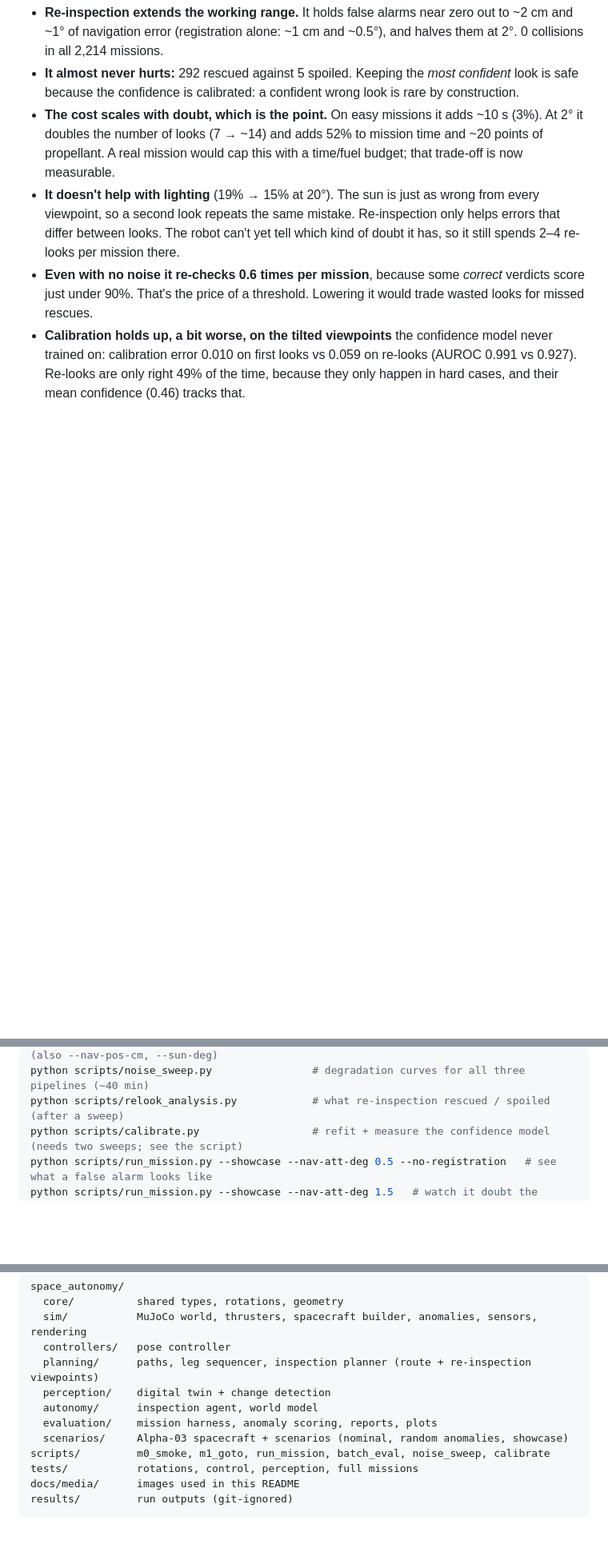
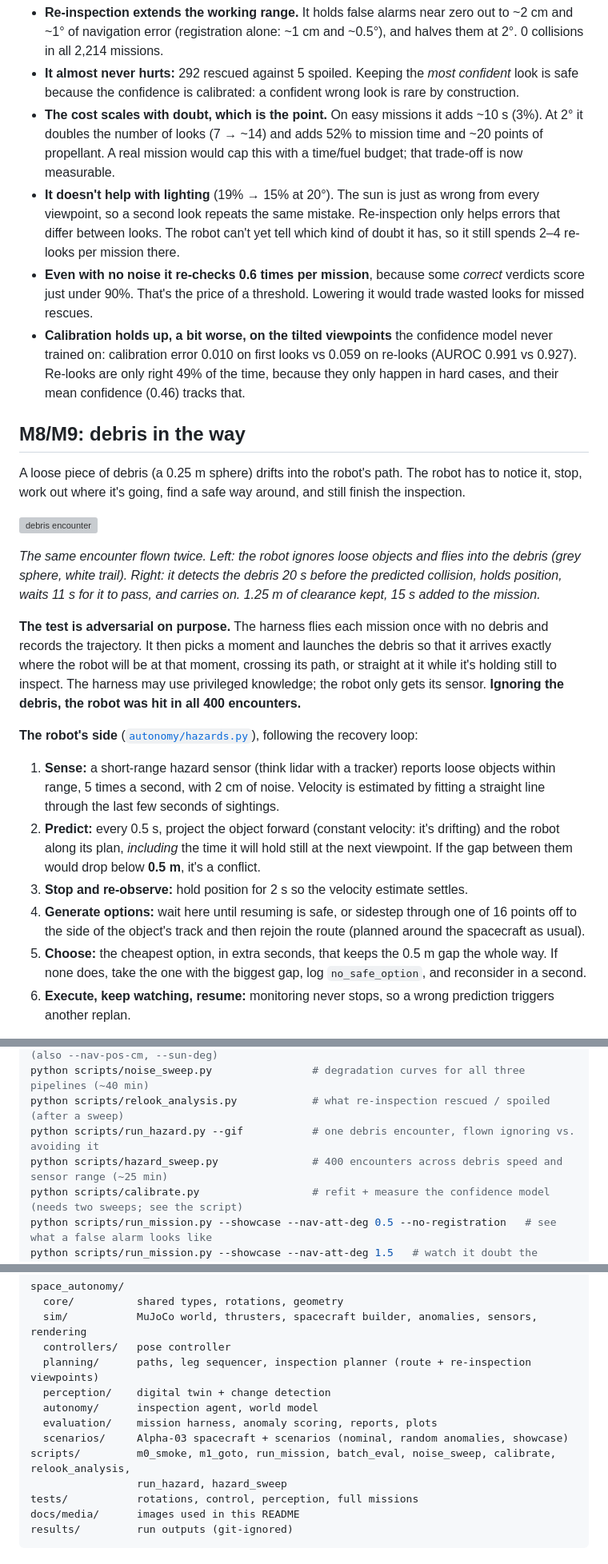
Before and after one commit to priyanshjain05/space-autonomy, a Markdown page: README.md, 3 parts joined by grey strips. Shown: that part at 80% size. GitHub-like rendering; blank space fills up the shorter version; grey boxes are pictures that could not be loaded.

```diff
--- a/README.md
+++ b/README.md
@@ -300,3 +300,33 @@ What looking again actually did, over every component it looked at more than onc
   calibration error 0.010 on first looks vs 0.059 on re-looks (AUROC 0.991 vs 0.927). Re-looks are only right
   49% of the time, because they only happen in hard cases, and their mean confidence (0.46) tracks that.
 
+## M8/M9: debris in the way
+
+A loose piece of debris (a 0.25 m sphere) drifts into the robot's path. The robot has to notice it, stop, work out
+where it's going, find a safe way around, and still finish the inspection.
+
+![debris encounter](docs/media/debris_encounter.gif)
+
+*The same encounter flown twice. Left: the robot ignores loose objects and flies into the debris (grey sphere, white
+trail). Right: it detects the debris 20 s before the predicted collision, holds position, waits 11 s for it to pass,
+and carries on. 1.25 m of clearance kept, 15 s added to the mission.*
+
+**The test is adversarial on purpose.** The harness flies each mission once with no debris and records the trajectory.
+It then picks a moment and launches the debris so that it arrives exactly where the robot will be at that moment,
+crossing its path, or straight at it while it's holding still to inspect. The harness may use privileged knowledge;
+the robot only gets its sensor. **Ignoring the debris, the robot was hit in all 400 encounters.**
+
+**The robot's side** ([`autonomy/hazards.py`](space_autonomy/autonomy/hazards.py)), following the recovery loop:
+
+1. **Sense:** a short-range hazard sensor (think lidar with a tracker) reports loose objects within range, 5 times a
+   second, with 2 cm of noise. Velocity is estimated by fitting a straight line through the last few seconds of sightings.
+2. **Predict:** every 0.5 s, project the object forward (constant velocity: it's drifting) and the robot along its
+   plan, *including* the time it will hold still at the next viewpoint. If the gap between them would drop below
+   **0.5 m**, it's a conflict.
+3. **Stop and re-observe:** hold position for 2 s so the velocity estimate settles.
+4. **Generate options:** wait here until resuming is safe, or sidestep through one of 16 points off to the side of
+   the object's track and then rejoin the route (planned around the spacecraft as usual).
+5. **Choose:** the cheapest option, in extra seconds, that keeps the 0.5 m gap the whole way. If none does, take the
+   one with the biggest gap, log `no_safe_option`, and reconsider in a second.
+6. **Execute, keep watching, resume:** monitoring never stops, so a wrong prediction triggers another replan.
+
@@ -318,6 +380,8 @@ python scripts/batch_eval.py --runs 100      # many random missions -> results/b
 python scripts/batch_eval.py --runs 100 --nav-att-deg 0.25   # ...with navigation error (also --nav-pos-cm, --sun-deg)
 python scripts/noise_sweep.py                # degradation curves for all three pipelines (~40 min)
 python scripts/relook_analysis.py            # what re-inspection rescued / spoiled (after a sweep)
+python scripts/run_hazard.py --gif           # one debris encounter, flown ignoring vs. avoiding it
+python scripts/hazard_sweep.py               # 400 encounters across debris speed and sensor range (~25 min)
 python scripts/calibrate.py                  # refit + measure the confidence model (needs two sweeps; see the script)
 python scripts/run_mission.py --showcase --nav-att-deg 0.5 --no-registration   # see what a false alarm looks like
 python scripts/run_mission.py --showcase --nav-att-deg 1.5   # watch it doubt the antenna and look again (--passive to compare)
@@ -410,7 +476,8 @@ space_autonomy/
   autonomy/      inspection agent, world model
   evaluation/    mission harness, anomaly scoring, reports, plots
   scenarios/     Alpha-03 spacecraft + scenarios (nominal, random anomalies, showcase)
-scripts/         m0_smoke, m1_goto, run_mission, batch_eval, noise_sweep, calibrate
+scripts/         m0_smoke, m1_goto, run_mission, batch_eval, noise_sweep, calibrate, relook_analysis,
+                 run_hazard, hazard_sweep
 tests/           rotations, control, perception, full missions
 docs/media/      images used in this README
 results/         run outputs (git-ignored)
```
Also changed, not shown: other parts of README.md (+37 -2 lines), docs/media/hazard_sweep.png (added), 14 other files.
